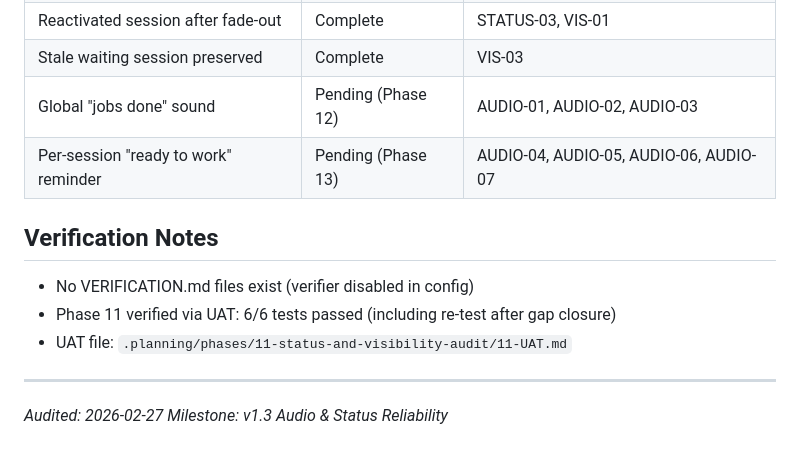
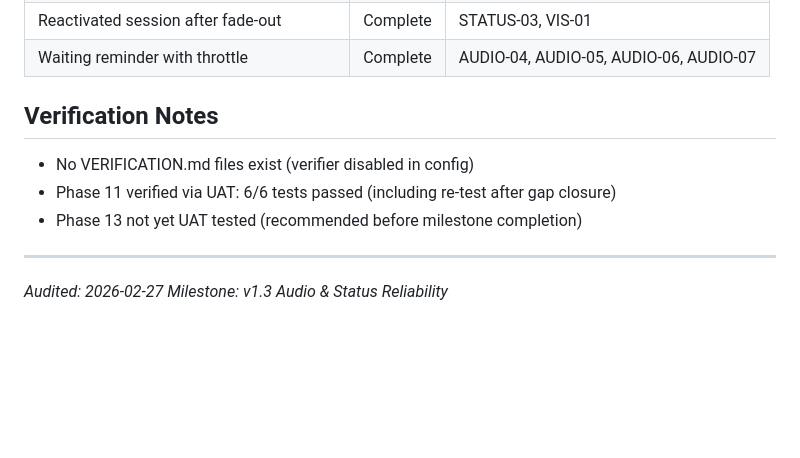
Before and after one commit to dan-strand/agentic-world, a Markdown page: .planning/v1.3-MILESTONE-AUDIT.md, the part around one of its changes. Rendered like a GitHub page; blank space fills up the shorter version.

```diff
--- a/.planning/v1.3-MILESTONE-AUDIT.md
+++ b/.planning/v1.3-MILESTONE-AUDIT.md
@@ -136,13 +70,11 @@ All Phase 11 exports are properly consumed:
 | Reactivated session after fade-out | Complete | STATUS-03, VIS-01 |
-| Stale waiting session preserved | Complete | VIS-03 |
-| Global "jobs done" sound | Pending (Phase 12) | AUDIO-01, AUDIO-02, AUDIO-03 |
-| Per-session "ready to work" reminder | Pending (Phase 13) | AUDIO-04, AUDIO-05, AUDIO-06, AUDIO-07 |
+| Waiting reminder with throttle | Complete | AUDIO-04, AUDIO-05, AUDIO-06, AUDIO-07 |
 
 ## Verification Notes
 
 - No VERIFICATION.md files exist (verifier disabled in config)
 - Phase 11 verified via UAT: 6/6 tests passed (including re-test after gap closure)
-- UAT file: `.planning/phases/11-status-and-visibility-audit/11-UAT.md`
+- Phase 13 not yet UAT tested (recommended before milestone completion)
 
 ---
 *Audited: 2026-02-27*
```
Also changed, not shown: other parts of .planning/v1.3-MILESTONE-AUDIT.md (+33 -99 lines).
